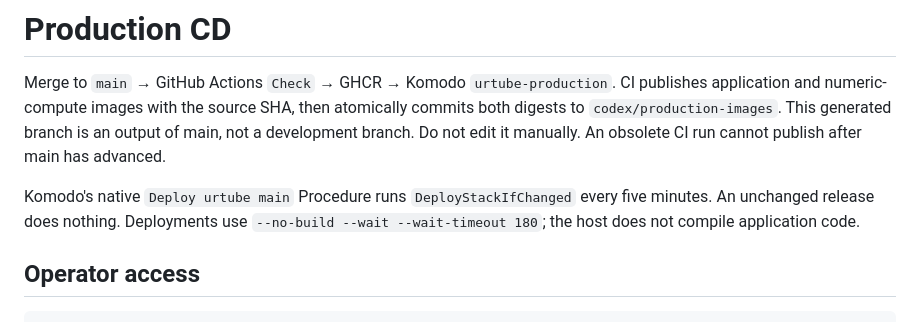
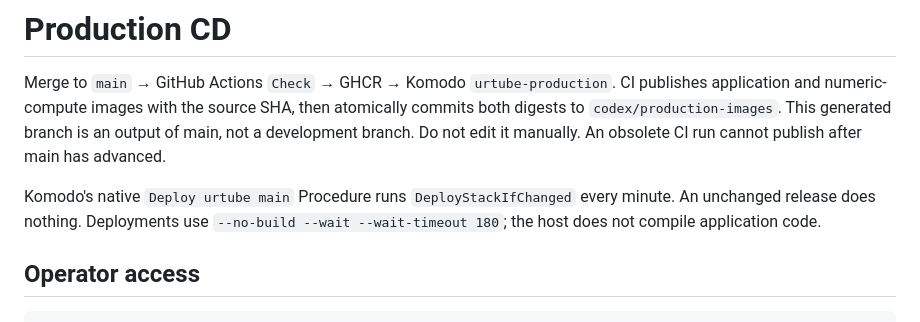
Before and after one commit to skyhong2002/urtube.observe.tw, a Markdown page: deploy/komodo/README.md, the part around the change. GitHub-like rendering.

Commit message:
Document one-minute Komodo release checks

```diff
--- a/deploy/komodo/README.md
+++ b/deploy/komodo/README.md
@@ -7,7 +7,7 @@ branch is an output of main, not a development branch. Do not edit it manually.
 An obsolete CI run cannot publish after main has advanced.
 
 Komodo's native `Deploy urtube main` Procedure runs `DeployStackIfChanged` every
-five minutes. An unchanged release does nothing. Deployments use `--no-build
+minute. An unchanged release does nothing. Deployments use `--no-build
 --wait --wait-timeout 180`; the host does not compile application code.
 
 ## Operator access
```
